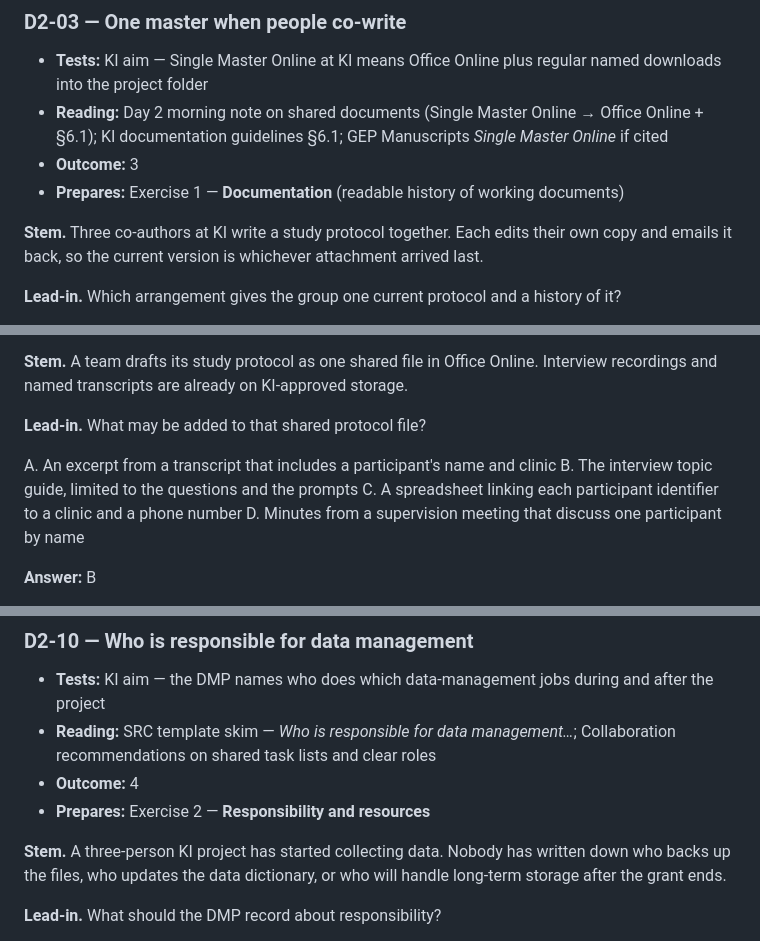
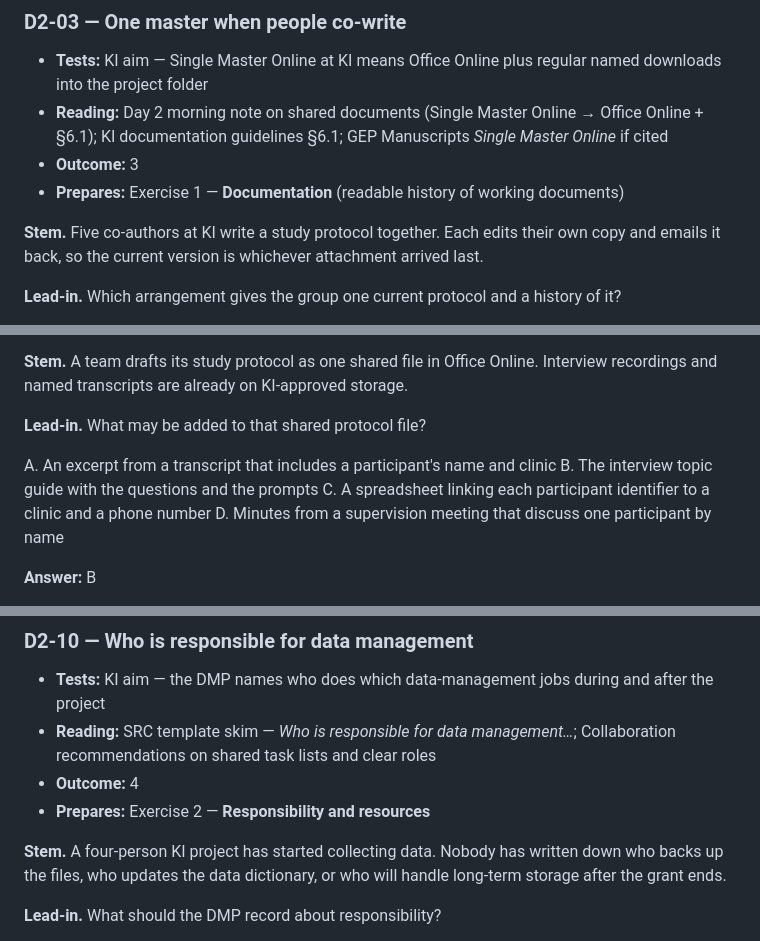
Before and after one commit to noacs-io/principles-and-workflows-for-reproducible-science, a Markdown page: tbl/day-2-irat.md, 3 parts joined by grey strips. Drawn GitHub-style.

Commit message:
Very the number of people involved in the different questions

```diff
--- a/tbl/day-2-irat.md
+++ b/tbl/day-2-irat.md
@@ -65,7 +65,7 @@ D. A dated changelog emailed each month to the supervisor, with no copies in the
 - **Outcome:** 3
 - **Prepares:** Exercise 1 — **Documentation** (readable history of working documents)
 
-**Stem.** Three co-authors at KI write a study protocol together. Each edits their own copy and emails it back, so the current version is whichever attachment arrived last.
+**Stem.** Five co-authors at KI write a study protocol together. Each edits their own copy and emails it back, so the current version is whichever attachment arrived last.
 
 **Lead-in.** Which arrangement gives the group one current protocol and a history of it?
 
@@ -118,7 +118,7 @@ D. Reuse is not permitted, because the author retains all rights
 **Lead-in.** What may be added to that shared protocol file?
 
 A. An excerpt from a transcript that includes a participant's name and clinic
-B. The interview topic guide, limited to the questions and the prompts
+B. The interview topic guide with the questions and the prompts
 C. A spreadsheet linking each participant identifier to a clinic and a phone number
 D. Minutes from a supervision meeting that discuss one participant by name
 
@@ -233,7 +233,7 @@ D. That dual entry is compared, conflicts resolved, and the outcomes logged in t
 - **Outcome:** 4
 - **Prepares:** Exercise 2 — **Responsibility and resources**
 
-**Stem.** A three-person KI project has started collecting data. Nobody has written down who backs up the files, who updates the data dictionary, or who will handle long-term storage after the grant ends.
+**Stem.** A four-person KI project has started collecting data. Nobody has written down who backs up the files, who updates the data dictionary, or who will handle long-term storage after the grant ends.
 
 **Lead-in.** What should the DMP record about responsibility?
 
```
